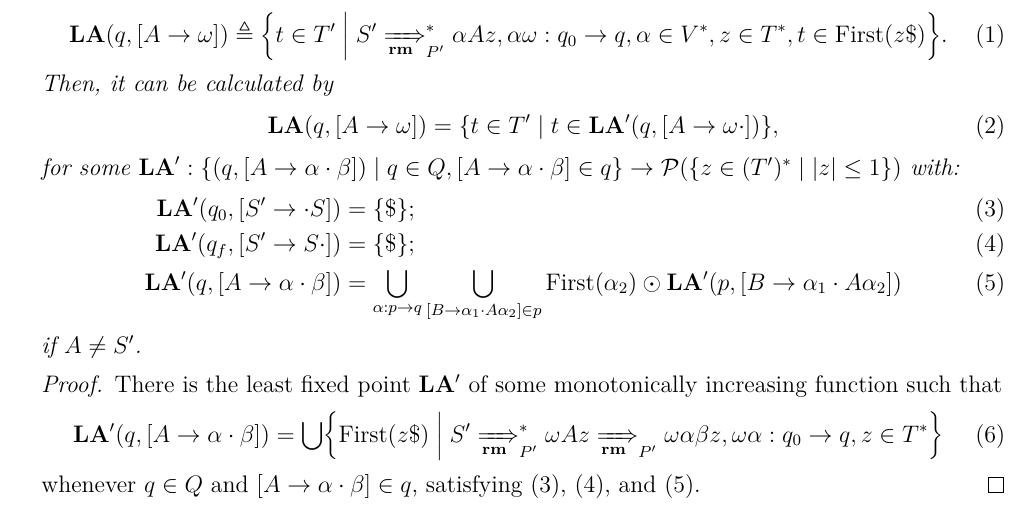
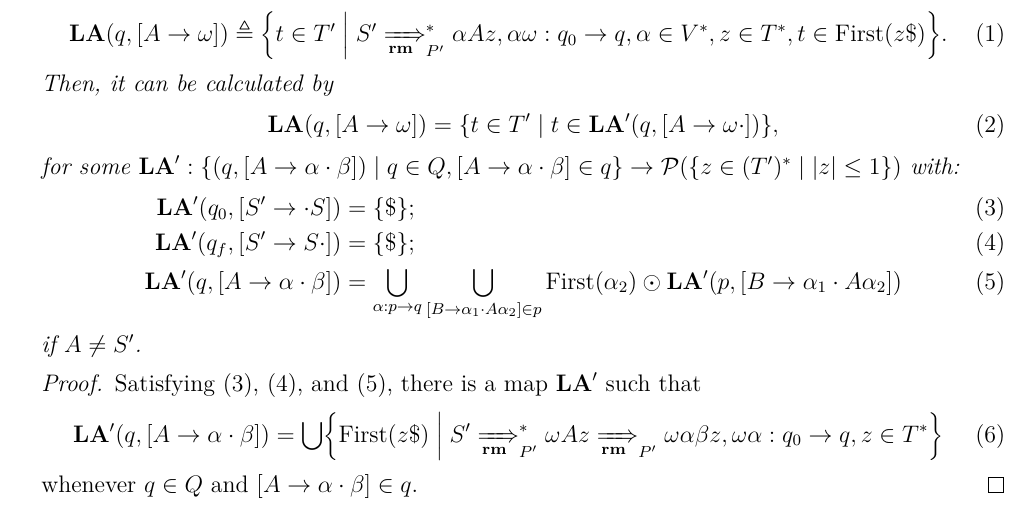
Before and after one commit to KiJeong-Lim/LA1LR0, a LaTeX document (LA1LR0.tex): part of the page, cut so that both start at the same text. Compiled offline with pdfLaTeX.

Commit message:
final commit

```diff
--- a/LA1LR0.tex
+++ b/LA1LR0.tex
@@ -87,11 +87,11 @@ if $ A \ne S^\prime $.
 \end{theorem}
 
 \begin{proof}
-There is the least fixed point $\mathbf{LA}^\prime$ of some monotonically increasing function such that
+Satisfying $\eqref{eq:initial}$, $\eqref{eq:final}$, and $\eqref{eq:step}$, there is a map $\mathbf{LA}^\prime$ such that
 \begin{align}
 \mathbf{LA}^\prime ( q , [ A \to \alpha \cdot \beta ] ) = \bigcup \set*{ \mathrm{First} ( z \$ ) \mid S^\prime \xRightarrow[\mathbf{rm}]{}_{P^\prime}^\ast \omega A z \xRightarrow[\mathbf{rm}]{}_{P^\prime} \omega \alpha \beta z , \omega \alpha : q_0 \to q , z \in T^\ast }
 \end{align}
-whenever $q \in Q$ and $[ A \to \alpha \cdot \beta ] \in q$, satisfying $\eqref{eq:initial}$, $\eqref{eq:final}$, and $\eqref{eq:step}$.
+whenever $q \in Q$ and $[ A \to \alpha \cdot \beta ] \in q$.
 \end{proof}
 
 \end{document}
```
Also changed, not shown: LA1LR0ver2.tex (+1 -1 lines), LA1LR0.pdf, LA1LR0ver2.pdf.
